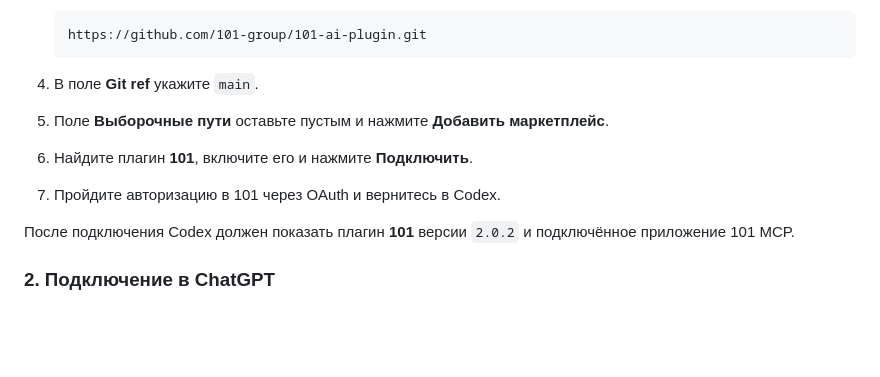
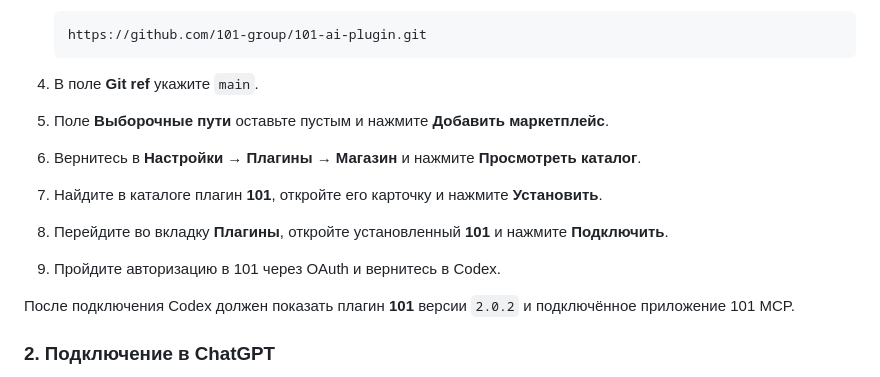
Before and after one commit to 101-group/101-ai-plugin, a Markdown page: README.md, the part around the change. Rendered like a GitHub page; blank space fills up the shorter version.

Commit message:
docs: clarify plugin installation from catalog

```diff
--- a/README.md
+++ b/README.md
@@ -39,8 +39,10 @@ ChatGPT удобен для бизнес-диалога, аналитики, о
 
 4. В поле **Git ref** укажите `main`.
 5. Поле **Выборочные пути** оставьте пустым и нажмите **Добавить маркетплейс**.
-6. Найдите плагин **101**, включите его и нажмите **Подключить**.
-7. Пройдите авторизацию в 101 через OAuth и вернитесь в Codex.
+6. Вернитесь в **Настройки → Плагины → Магазин** и нажмите **Просмотреть каталог**.
+7. Найдите в каталоге плагин **101**, откройте его карточку и нажмите **Установить**.
+8. Перейдите во вкладку **Плагины**, откройте установленный **101** и нажмите **Подключить**.
+9. Пройдите авторизацию в 101 через OAuth и вернитесь в Codex.
 
 После подключения Codex должен показать плагин **101** версии `2.0.2` и подключённое приложение 101 MCP.
 
```
